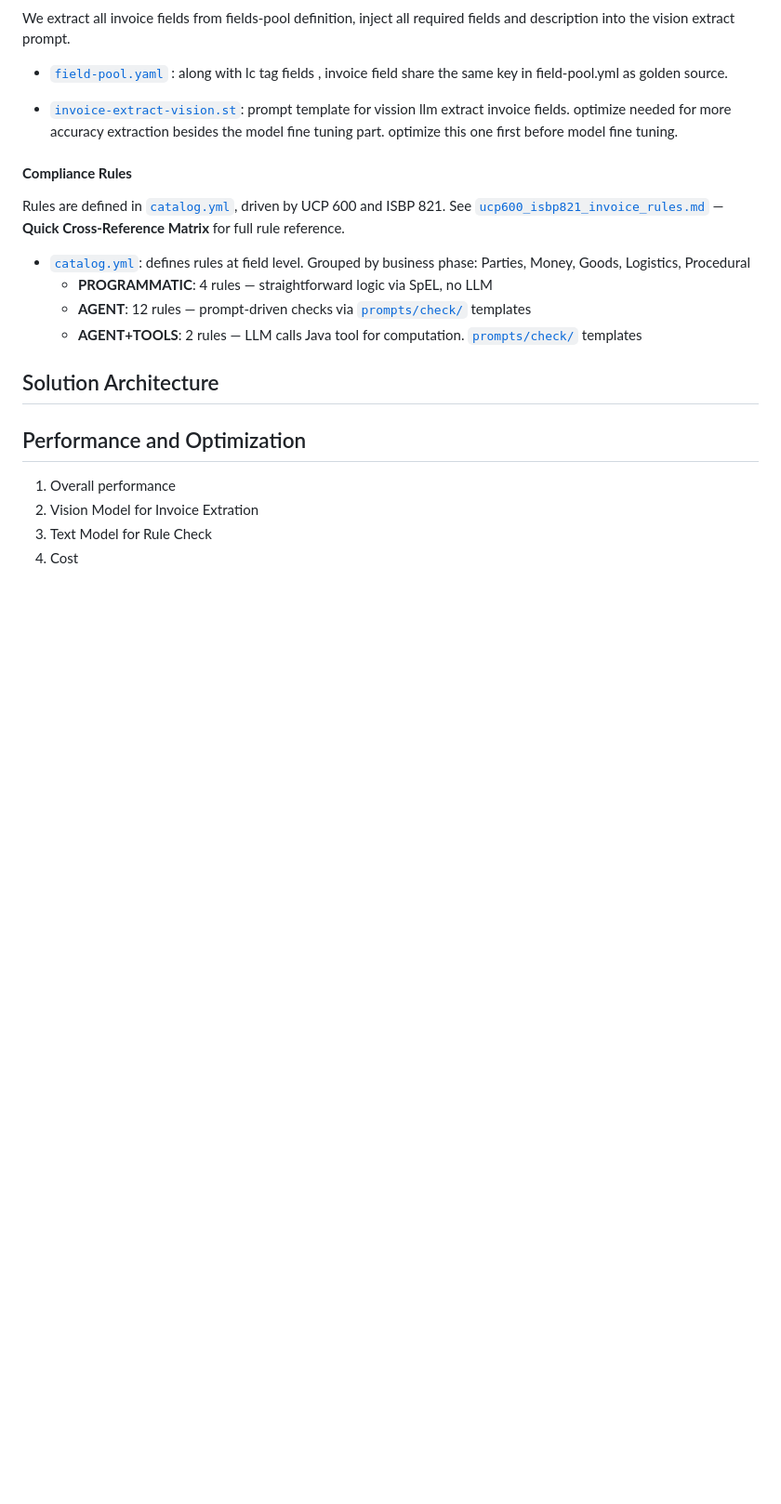
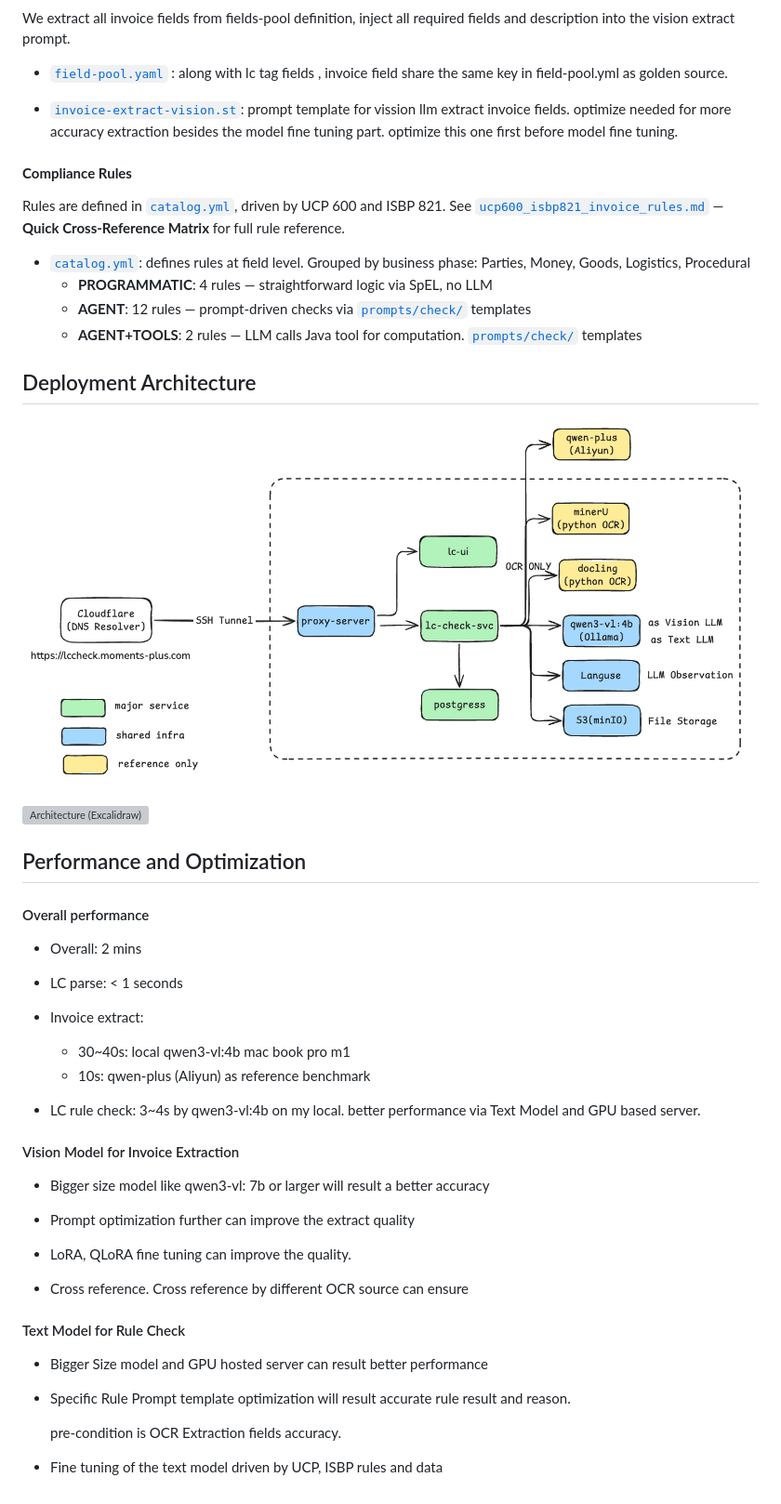
Before and after one commit to smile-rr/lc-invoice-checker, a Markdown page: README.md, the part around the change. Shown: that part at 93% size. Drawn GitHub-style; pictures changed too: docs/diagrams/deploy-architecture.png (added); blank space fills up the shorter version; grey boxes are pictures that could not be loaded.

```diff
--- a/README.md
+++ b/README.md
@@ -126,11 +126,41 @@ Rules are defined in [`catalog.yml`](lc-checker-svc/src/main/resources/rules/cat
   - **AGENT**: 12 rules — prompt-driven checks via [`prompts/check/`](lc-checker-svc/src/main/resources/prompts/check/) templates
   - **AGENT+TOOLS**: 2 rules — LLM calls Java tool for computation. [`prompts/check/`](lc-checker-svc/src/main/resources/prompts/check/) templates
 
-## Solution Architecture
+## Deployment Architecture
+
+![Deployment Architecture](docs/diagrams/deploy-architecture.png)
+
+![Architecture (Excalidraw)](docs/diagrams/architecture-local.excalidraw)
+
+
 
 ## Performance and Optimization
 
-1. Overall performance
-2. Vision Model for Invoice Extration
-3. Text Model for Rule Check
-4. Cost
+#### Overall performance
+
+- Overall: 2 mins
+
+- LC parse: < 1 seconds
+
+- Invoice extract:
+  - 30~40s: local qwen3-vl:4b mac book pro m1
+  - 10s: qwen-plus (Aliyun) as reference benchmark
+- LC rule check: 3~4s by qwen3-vl:4b on  my local.    better performance via Text Model and GPU based server.
+
+#### Vision Model for Invoice Extraction
+
+* Bigger size model like qwen3-vl: 7b or larger will result a better accuracy
+
+* Prompt optimization further can improve the extract quality
+* LoRA, QLoRA fine tuning can improve the quality.
+* Cross reference. Cross reference by different OCR source can ensure
+
+#### Text Model for Rule Check
+
+* Bigger Size model and GPU hosted server can result better performance
+
+* Specific Rule Prompt template optimization will result accurate rule result and reason.
+
+  pre-condition is OCR Extraction fields accuracy.
+
+* Fine tuning of the text model driven by UCP, ISBP rules and data
```
Also changed, not shown: run-book.md (deleted, +0 -118 lines), 2 other files.
